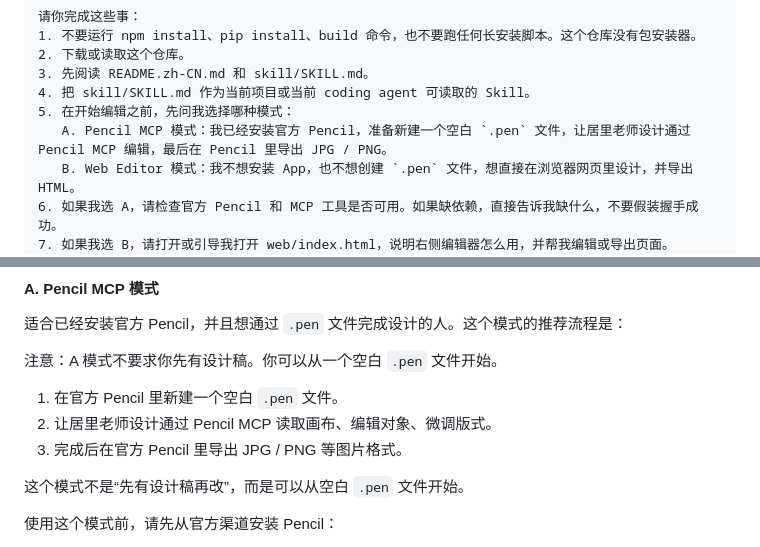
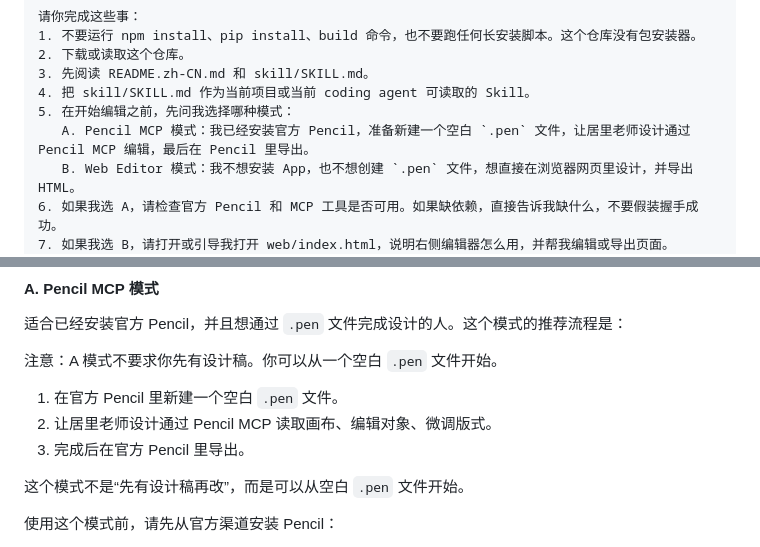
Before and after one commit to julilaoshi/julilaoshi-design, a Markdown page: README.zh-CN.md, 2 parts joined by grey strips. Rendered like a GitHub page.

```diff
--- a/README.zh-CN.md
+++ b/README.zh-CN.md
@@ -52,7 +52,7 @@ https://github.com/julilaoshi/julilaoshi-design
 3. 先阅读 README.zh-CN.md 和 skill/SKILL.md。
 4. 把 skill/SKILL.md 作为当前项目或当前 coding agent 可读取的 Skill。
 5. 在开始编辑之前，先问我选择哪种模式：
-   A. Pencil MCP 模式：我已经安装官方 Pencil，准备新建一个空白 `.pen` 文件，让居里老师设计通过 Pencil MCP 编辑，最后在 Pencil 里导出 JPG / PNG。
+   A. Pencil MCP 模式：我已经安装官方 Pencil，准备新建一个空白 `.pen` 文件，让居里老师设计通过 Pencil MCP 编辑，最后在 Pencil 里导出。
    B. Web Editor 模式：我不想安装 App，也不想创建 `.pen` 文件，想直接在浏览器网页里设计，并导出 HTML。
 6. 如果我选 A，请检查官方 Pencil 和 MCP 工具是否可用。如果缺依赖，直接告诉我缺什么，不要假装握手成功。
 7. 如果我选 B，请打开或引导我打开 web/index.html，说明右侧编辑器怎么用，并帮我编辑或导出页面。
@@ -75,7 +75,7 @@ Skill 可读取后，请提醒我：
 
 1. 在官方 Pencil 里新建一个空白 `.pen` 文件。
 2. 让居里老师设计通过 Pencil MCP 读取画布、编辑对象、微调版式。
-3. 完成后在官方 Pencil 里导出 JPG / PNG 等图片格式。
+3. 完成后在官方 Pencil 里导出。
 
 这个模式不是“先有设计稿再改”，而是可以从空白 `.pen` 文件开始。
 
```
Also changed, not shown: README.md (+2 -2 lines), skill/SKILL.md (+7 -7 lines).
